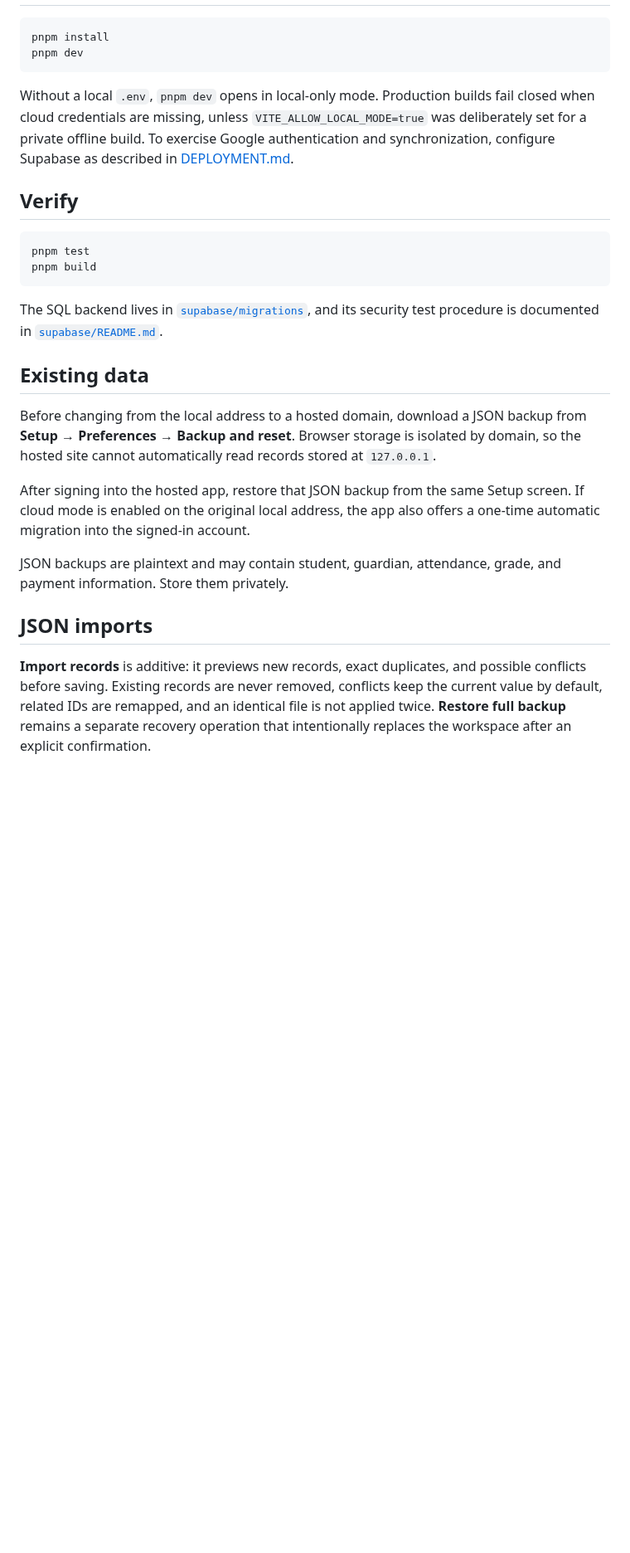
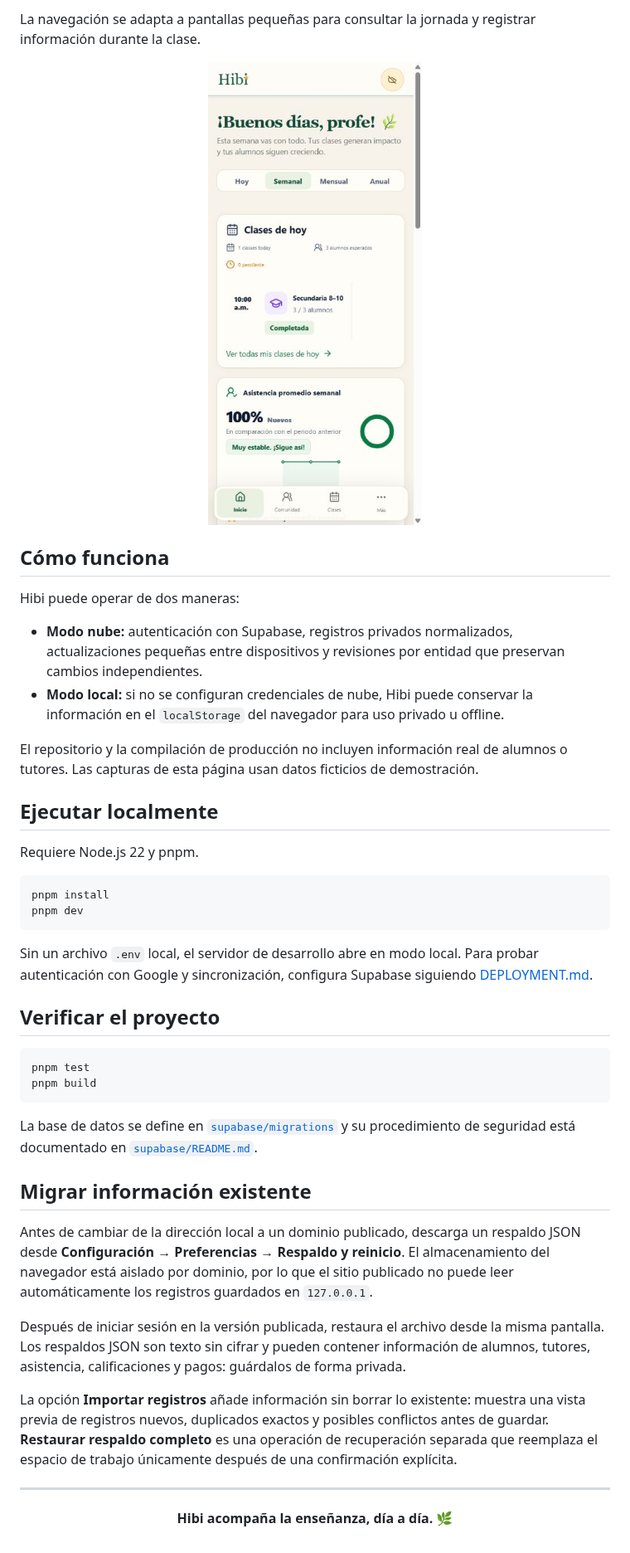
Before and after one commit to erickxsan/hibi, a Markdown page: README.md, the part around one of its changes. Shown at 83% size. Rendered like a GitHub page; pictures changed too: docs/screenshots/hibi-mobile.png (added); blank space fills up the shorter version.

Commit message:
Present Hibi benefits and product tour

````diff
--- a/README.md
+++ b/README.md
@@ -13,28 +72,46 @@ No real student or guardian information is bundled in the source or production b
+La navegación se adapta a pantallas pequeñas para consultar la jornada y registrar información durante la clase.
+
+<p align="center">
+  <img src="docs/screenshots/hibi-mobile.png" width="360" alt="Panel de Hibi adaptado a una pantalla móvil" />
+</p>
+
+## Cómo funciona
+
+Hibi puede operar de dos maneras:
+
+- **Modo nube:** autenticación con Supabase, registros privados normalizados, actualizaciones pequeñas entre dispositivos y revisiones por entidad que preservan cambios independientes.
+- **Modo local:** si no se configuran credenciales de nube, Hibi puede conservar la información en el `localStorage` del navegador para uso privado u offline.
+
+El repositorio y la compilación de producción no incluyen información real de alumnos o tutores. Las capturas de esta página usan datos ficticios de demostración.
+
+## Ejecutar localmente
+
+Requiere Node.js 22 y pnpm.
 
 ```powershell
 pnpm install
 pnpm dev
 ```
 
-Without a local `.env`, `pnpm dev` opens in local-only mode. Production builds fail closed when cloud credentials are missing, unless `VITE_ALLOW_LOCAL_MODE=true` was deliberately set for a private offline build. To exercise Google authentication and synchronization, configure Supabase as described in [DEPLOYMENT.md](./DEPLOYMENT.md).
+Sin un archivo `.env` local, el servidor de desarrollo abre en modo local. Para probar autenticación con Google y sincronización, configura Supabase siguiendo [DEPLOYMENT.md](./DEPLOYMENT.md).
 
-## Verify
+## Verificar el proyecto
 
 ```powershell
 pnpm test
 pnpm build
 ```
 
-The SQL backend lives in [`supabase/migrations`](./supabase/migrations), and its security test procedure is documented in [`supabase/README.md`](./supabase/README.md).
+La base de datos se define en [`supabase/migrations`](./supabase/migrations) y su procedimiento de seguridad está documentado en [`supabase/README.md`](./supabase/README.md).
 
-## Existing data
+## Migrar información existente
 
-Before changing from the local address to a hosted domain, download a JSON backup from **Setup → Preferences → Backup and reset**. Browser storage is isolated by domain, so the hosted site cannot automatically read records stored at `127.0.0.1`.
+Antes de cambiar de la dirección local a un dominio publicado, descarga un respaldo JSON desde **Configuración → Preferencias → Respaldo y reinicio**. El almacenamiento del navegador está aislado por dominio, por lo que el sitio publicado no puede leer automáticamente los registros guardados en `127.0.0.1`.
 
-After signing into the hosted app, restore that JSON backup from the same Setup screen. If cloud mode is enabled on the original local address, the app also offers a one-time automatic migration into the signed-in account.
+Después de iniciar sesión en la versión publicada, restaura el archivo desde la misma pantalla. Los respaldos JSON son texto sin cifrar y pueden contener información de alumnos, tutores, asistencia, calificaciones y pagos: guárdalos de forma privada.
 
-JSON backups are plaintext and may contain student, guardian, attendance, grade, and payment information. Store them privately.
+La opción **Importar registros** añade información sin borrar lo existente: muestra una vista previa de registros nuevos, duplicados exactos y posibles conflictos antes de guardar. **Restaurar respaldo completo** es una operación de recuperación separada que reemplaza el espacio de trabajo únicamente después de una confirmación explícita.
 
-## JSON imports
+---
 
-**Import records** is additive: it previews new records, exact duplicates, and possible conflicts before saving. Existing records are never removed, conflicts keep the current value by default, related IDs are remapped, and an identical file is not applied twice. **Restore full backup** remains a separate recovery operation that intentionally replaces the workspace after an explicit confirmation.
+<p align="center"><strong>Hibi acompaña la enseñanza, día a día. 🌿</strong></p>
````
Also changed, not shown: other parts of README.md (+66 -7 lines), docs/screenshots/hibi-classes.png (added), docs/screenshots/hibi-community.png (added), docs/screenshots/hibi-dashboard.png (added), docs/screenshots/hibi-payments.png (added), docs/screenshots/hibi-tracking.png (added).
